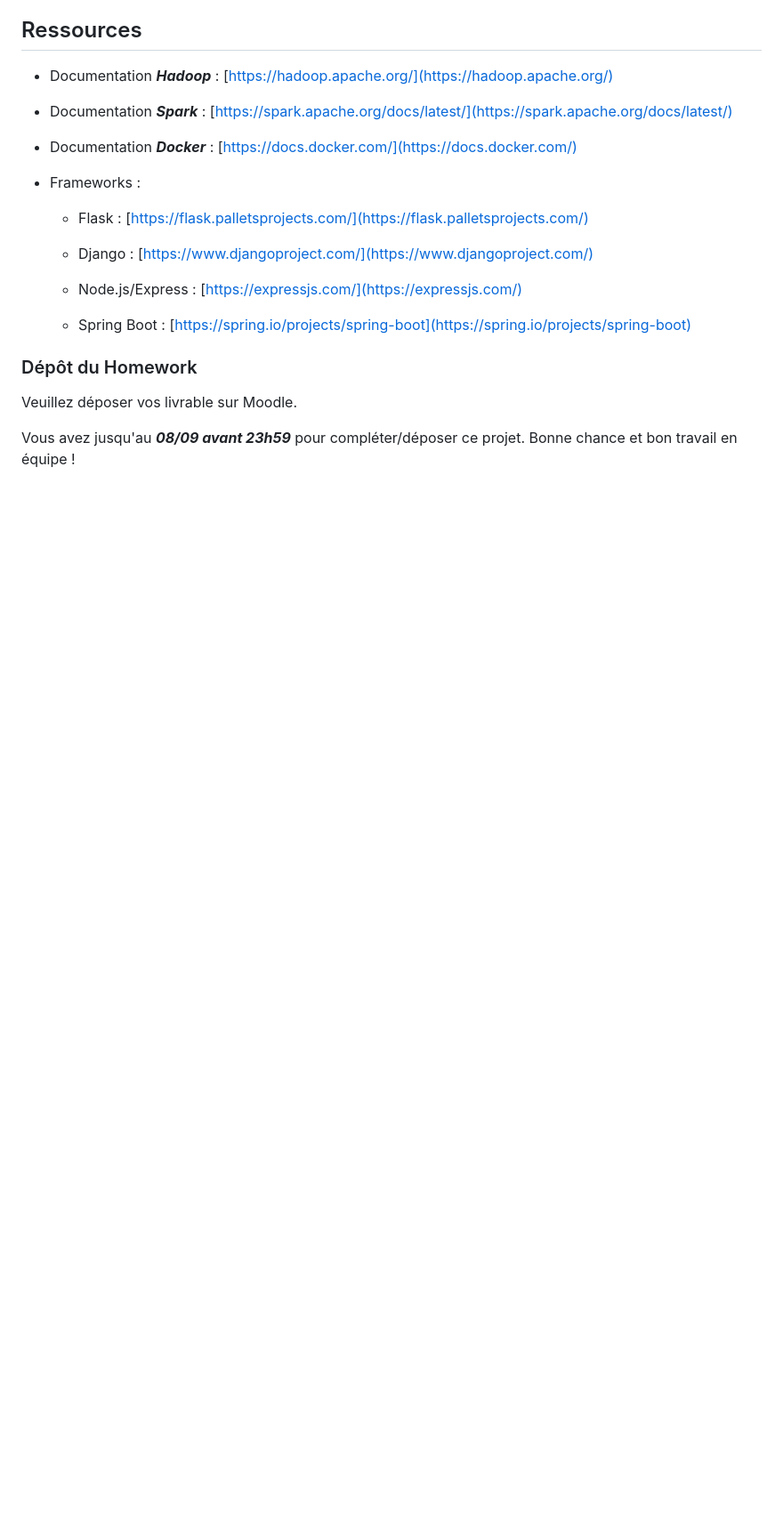
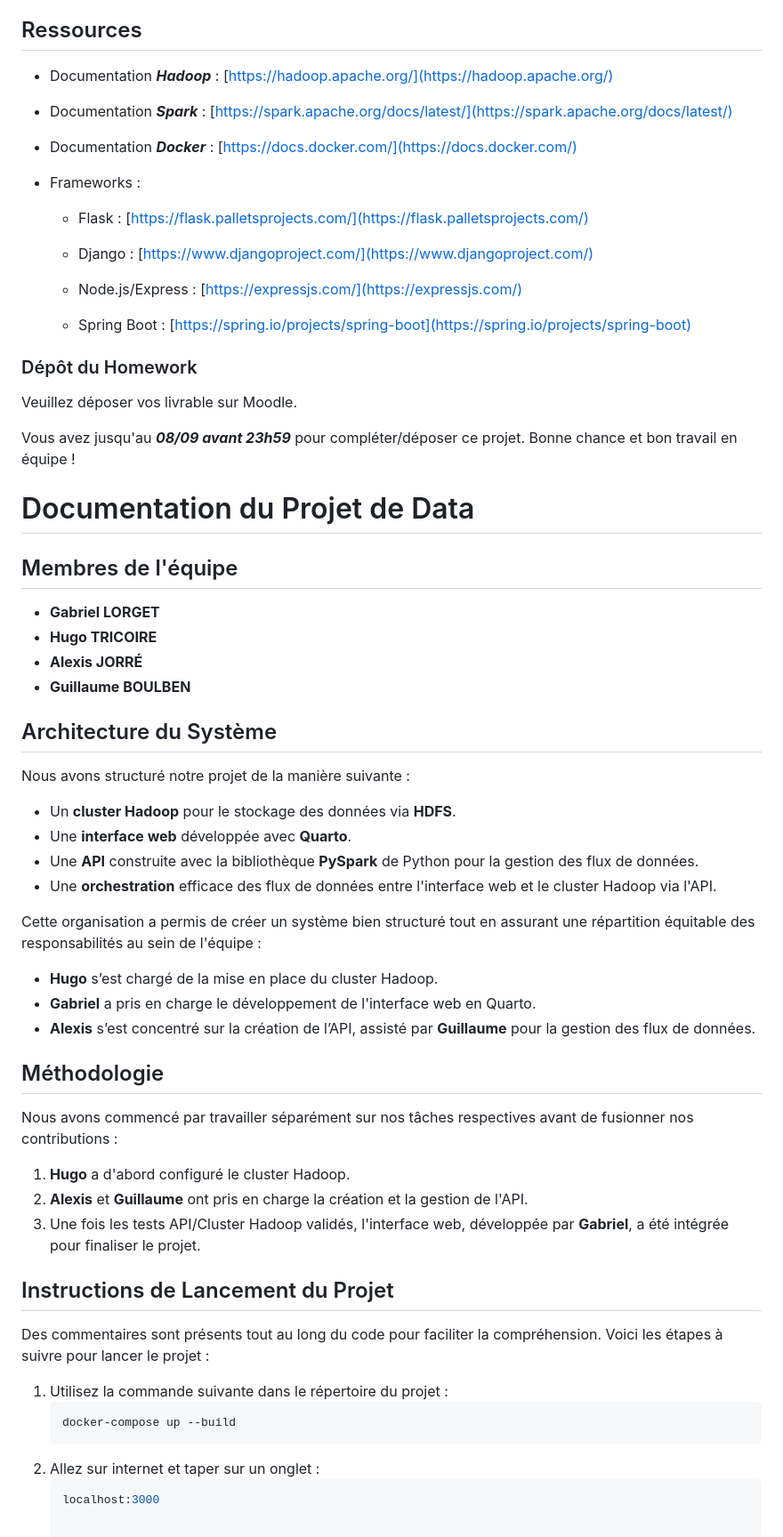
Before and after one commit to HugoTH85/API---Stockage-HDFS, a Markdown page: README.md, the part around the change. Shown: that part at 89% size. Drawn GitHub-style; blank space fills up the shorter version.

````diff
--- a/README.md
+++ b/README.md
@@ -146,3 +146,46 @@ Le but du projet est de stocker et traiter un grand volume de données en utilis
 Veuillez déposer vos livrable sur Moodle.
 
 Vous avez jusqu'au ***08/09 avant 23h59*** pour compléter/déposer ce projet. Bonne chance et bon travail en équipe !
+
+# Documentation du Projet de Data
+
+## Membres de l'équipe
+
+- **Gabriel LORGET**
+- **Hugo TRICOIRE**
+- **Alexis JORRÉ**
+- **Guillaume BOULBEN**
+
+## Architecture du Système
+
+Nous avons structuré notre projet de la manière suivante :
+
+- Un **cluster Hadoop** pour le stockage des données via **HDFS**.
+- Une **interface web** développée avec **Quarto**.
+- Une **API** construite avec la bibliothèque **PySpark** de Python pour la gestion des flux de données.
+- Une **orchestration** efficace des flux de données entre l'interface web et le cluster Hadoop via l'API.
+
+Cette organisation a permis de créer un système bien structuré tout en assurant une répartition équitable des responsabilités au sein de l'équipe :
+
+- **Hugo** s’est chargé de la mise en place du cluster Hadoop.
+- **Gabriel** a pris en charge le développement de l'interface web en Quarto.
+- **Alexis** s’est concentré sur la création de l’API, assisté par **Guillaume** pour la gestion des flux de données.
+
+## Méthodologie
+
+Nous avons commencé par travailler séparément sur nos tâches respectives avant de fusionner nos contributions :
+
+1. **Hugo** a d'abord configuré le cluster Hadoop.
+2. **Alexis** et **Guillaume** ont pris en charge la création et la gestion de l'API.
+3. Une fois les tests API/Cluster Hadoop validés, l'interface web, développée par **Gabriel**, a été intégrée pour finaliser le projet.
+
+## Instructions de Lancement du Projet
+
+Des commentaires sont présents tout au long du code pour faciliter la compréhension. Voici les étapes à suivre pour lancer le projet :
+
+1. Utilisez la commande suivante dans le répertoire du projet :
+   ```bash
+   docker-compose up --build
+2. Allez sur internet et taper sur un onglet :
+   ```bash
+   localhost:3000
````
